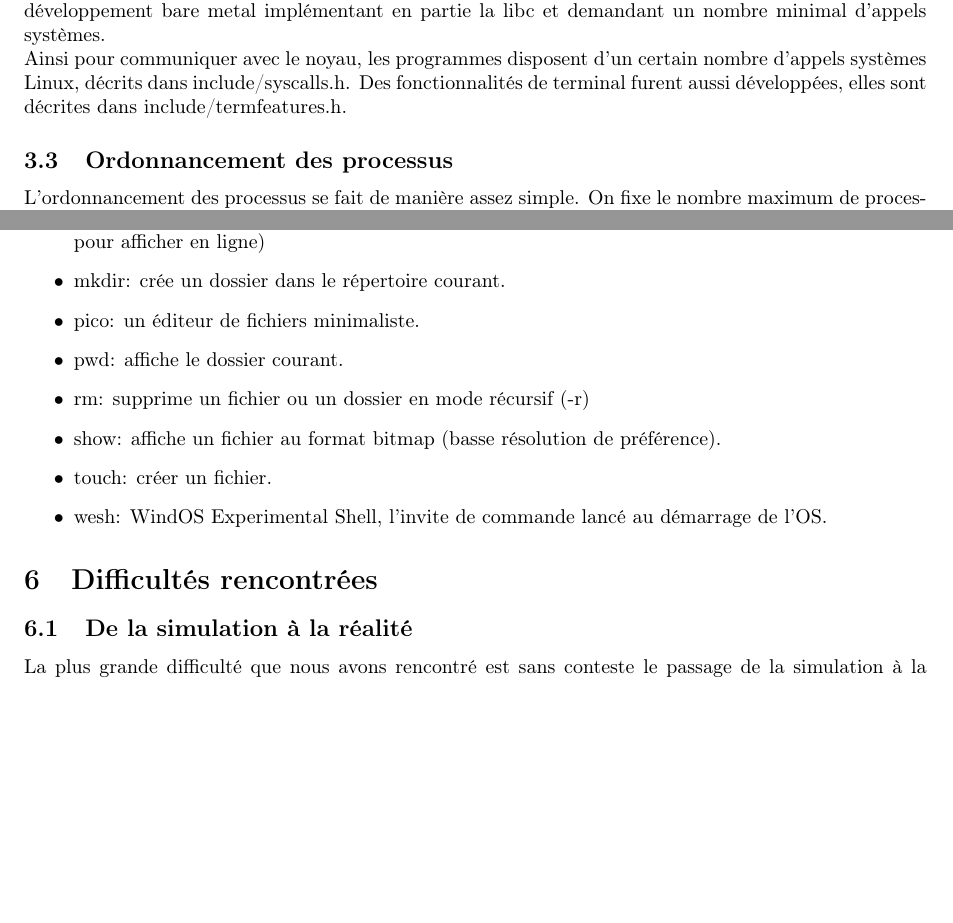
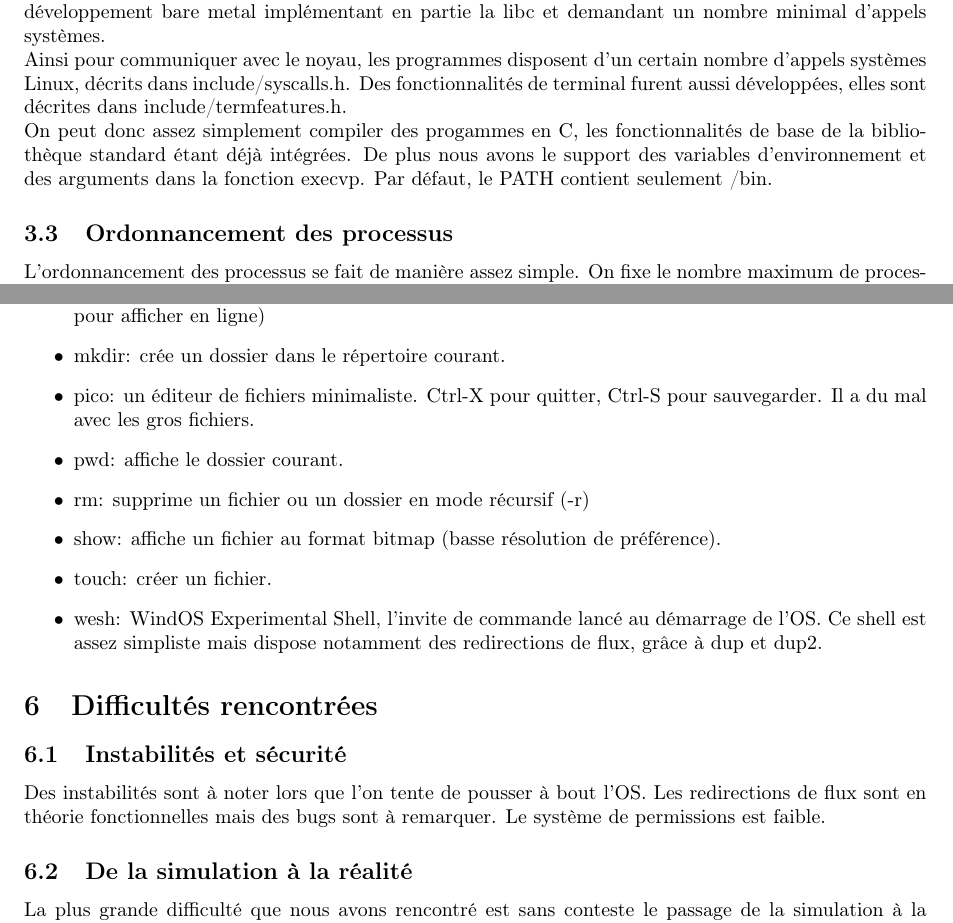
Before and after one commit to math-fehr/WindOS, a LaTeX paper (report/report.tex): two parts of pages 4 and 5 of 6, joined at a grey line, cut so that both start at the same text, the shorter picture padded with empty space. Compiled offline with pdfLaTeX.

Commit message:
updated report

```diff
--- a/report/report.tex
+++ b/report/report.tex
@@ -175,7 +176,11 @@ implémentant en partie la libc et demandant un nombre minimal d'appels système
 Ainsi pour communiquer avec le noyau, les programmes disposent d'un certain
 nombre d'appels systèmes Linux, décrits dans include/syscalls.h.
 Des fonctionnalités de terminal furent aussi développées, elles sont décrites
-dans include/termfeatures.h.
+dans include/termfeatures.h. \\
+On peut donc assez simplement compiler des progammes en C, les fonctionnalités
+de base de la bibliothèque standard étant déjà intégrées. De plus nous avons le
+support des variables d'environnement et des arguments dans la fonction execvp.
+Par défaut, le PATH contient seulement /bin.
 
 \subsection{Ordonnancement des processus}
 
@@ -237,15 +242,20 @@ utilisateur, en démarrant dans ce programme.
 	\item init: initialise le premier shell, et récupère les processus zombies.
 	\item ls: liste les entrées d'un dossier. (-i pour afficher les inodes, -a pour afficher les dossiers cachés, -l pour afficher en ligne)
 	\item mkdir: crée un dossier dans le répertoire courant.
-	\item pico: un éditeur de fichiers minimaliste.
+	\item pico: un éditeur de fichiers minimaliste. Ctrl-X pour quitter, Ctrl-S pour sauvegarder. Il a du mal avec les gros fichiers.
 	\item pwd: affiche le dossier courant.
 	\item rm: supprime un fichier ou un dossier en mode récursif (-r)
 	\item show: affiche un fichier au format bitmap (basse résolution de préférence).
 	\item touch: créer un fichier.
-	\item wesh: WindOS Experimental Shell, l'invite de commande lancé au démarrage de l'OS.
+	\item wesh: WindOS Experimental Shell, l'invite de commande lancé au démarrage de l'OS. Ce shell est assez simpliste mais dispose notamment des redirections de flux, grâce à dup et dup2.
 \end{itemize}
 
 \section{Difficultés rencontrées}
+
+\subsection{Instabilités et sécurité}
+Des instabilités sont à noter lors que l'on tente de pousser à bout l'OS.
+Les redirections de flux sont en théorie fonctionnelles mais des bugs sont à remarquer.
+Le système de permissions est faible.
 
 \subsection{De la simulation à la réalité}
 
```
Also changed, not shown: report/report.pdf, report/report.tex (5 more changed lines).
